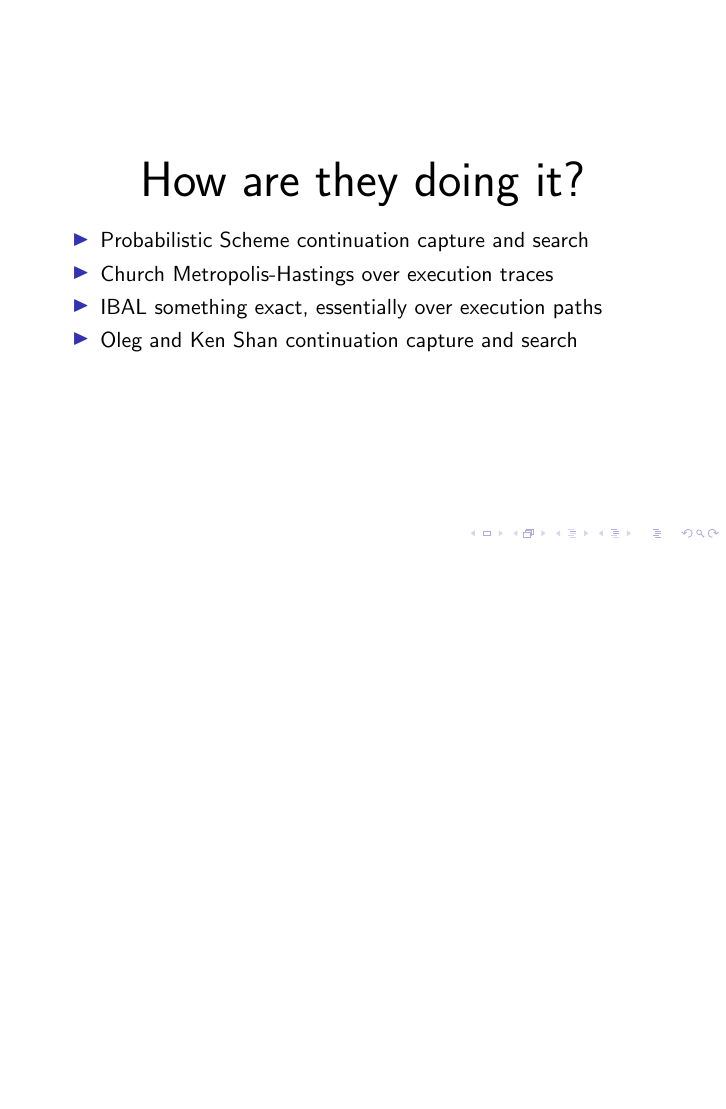
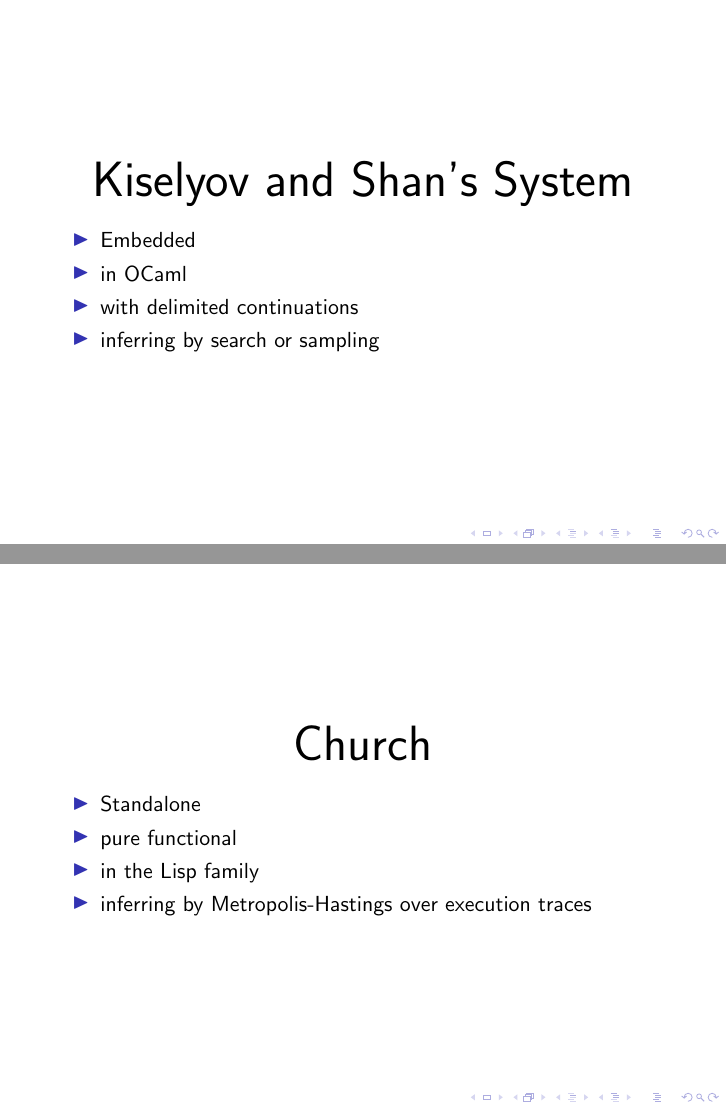
Before and after one commit to ProjectMAC/propagators, LaTeX slides (pubs/lyric-talk/slides.tex): page 8 of 10 before the commit and pages 8 and 9 of 12 after it, the two joined at a grey line, the shorter picture padded with empty space. Compiled offline with pdfLaTeX.

Commit message:
Slightly more elaborated comparison slides.

```diff
--- a/pubs/lyric-talk/slides.tex
+++ b/pubs/lyric-talk/slides.tex
@@ -77 +73,0 @@
-\item Oleg and Ken Shan embedded in OCaml
@@ -79,9 +79,21 @@
 \end{frame}
 
 \begin{frame}
-\begin{center}\Huge How are they doing it?\end{center}
+\begin{center}\Huge Kiselyov and Shan's System\end{center}
 \begin{itemize}
-\item Probabilistic Scheme continuation capture and search
-\item Church Metropolis-Hastings over execution traces
-\item IBAL something exact, essentially over execution paths
-\item Oleg and Ken Shan continuation capture and search
+\item Embedded
+\item in OCaml
+\item with delimited continuations
+\item inferring by search or sampling
+\end{itemize}
+\end{frame}
+
+\begin{frame}
+\begin{center}\Huge Church\end{center}
+\begin{itemize}
+\item Standalone
+\item pure functional
+\item in the Lisp family
+\item inferring by Metropolis-Hastings over execution traces
+\end{itemize}
+\end{frame}
```
Also changed, not shown: pubs/lyric-talk/slides.tex (17 more changed lines).
